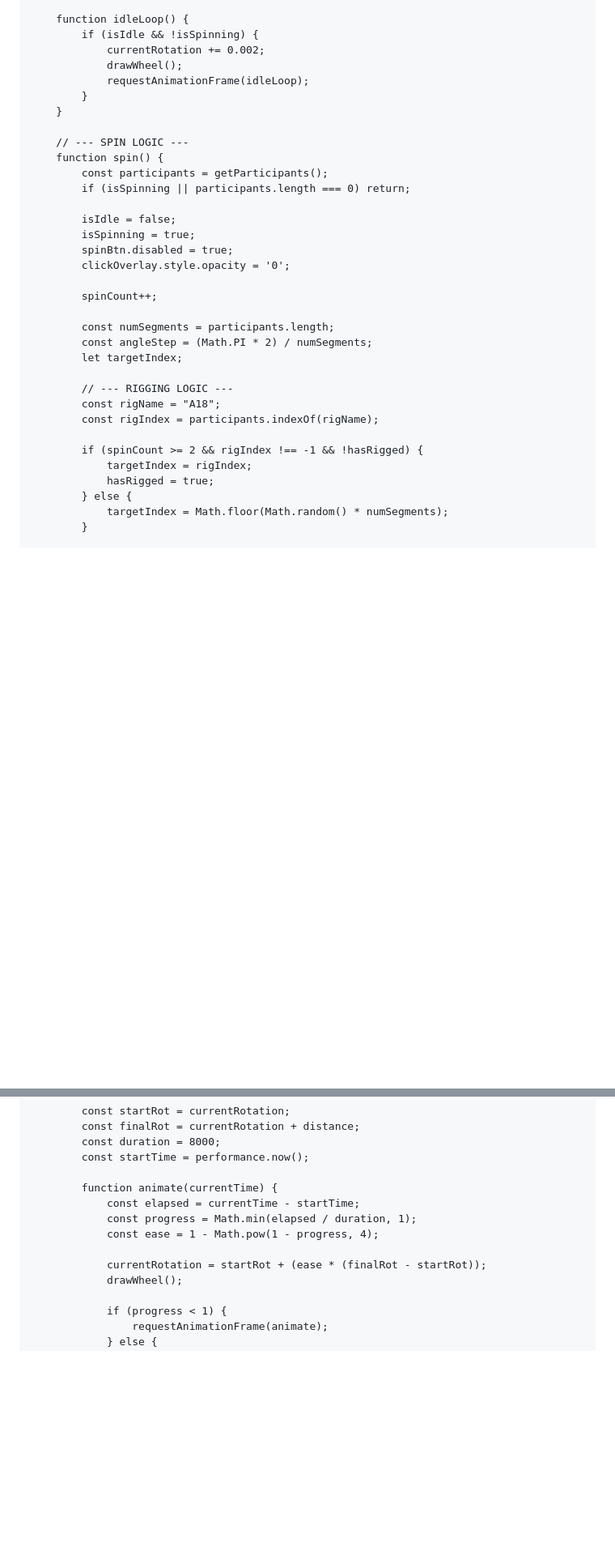
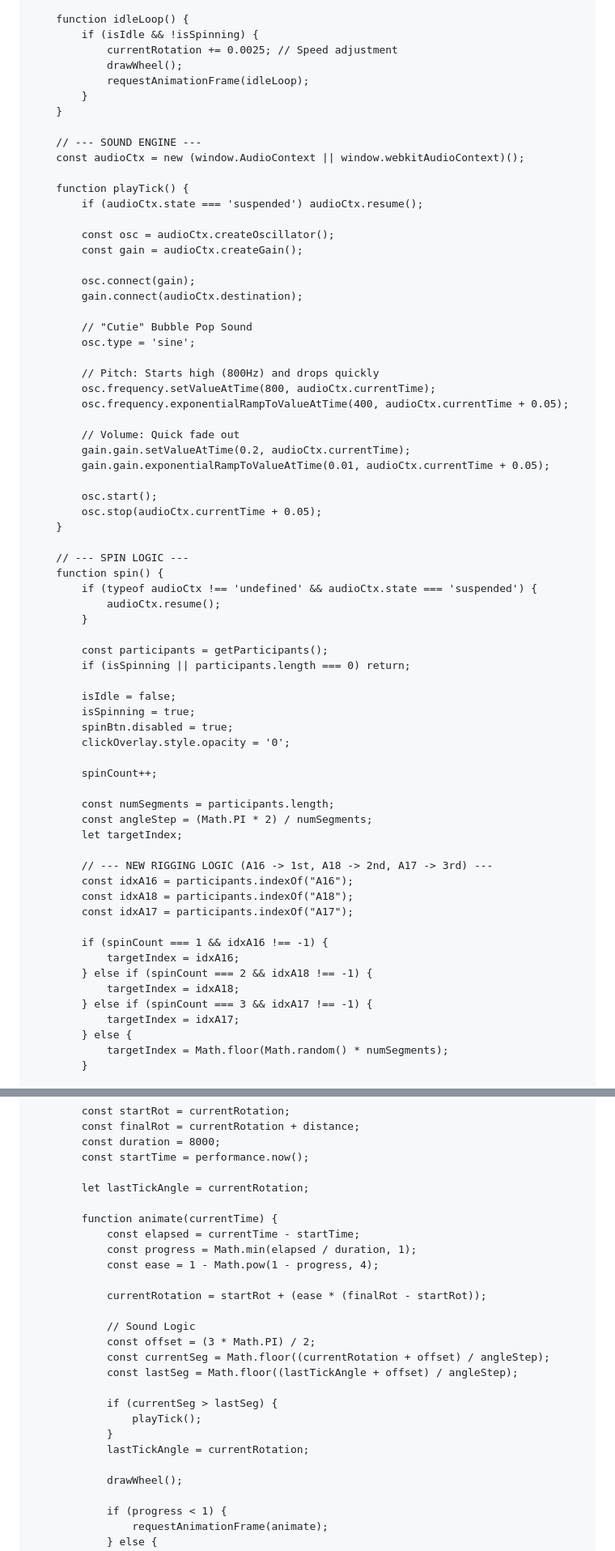
Before and after one commit to BalmierLight/psr, a Markdown page: README.md, 2 parts joined by grey strips. Shown at 81% size. Drawn GitHub-style; blank space fills up the shorter version.

```diff
--- a/README.md
+++ b/README.md
@@ -665,14 +659,45 @@ Matthew</textarea>
 
         function idleLoop() {
             if (isIdle && !isSpinning) {
-                currentRotation += 0.002;
+                currentRotation += 0.0025; // Speed adjustment
                 drawWheel();
                 requestAnimationFrame(idleLoop);
             }
         }
 
+        // --- SOUND ENGINE ---
+        const audioCtx = new (window.AudioContext || window.webkitAudioContext)();
+
+        function playTick() {
+            if (audioCtx.state === 'suspended') audioCtx.resume();
+
+            const osc = audioCtx.createOscillator();
+            const gain = audioCtx.createGain();
+
+            osc.connect(gain);
+            gain.connect(audioCtx.destination);
+
+            // "Cutie" Bubble Pop Sound
+            osc.type = 'sine';
+
+            // Pitch: Starts high (800Hz) and drops quickly
+            osc.frequency.setValueAtTime(800, audioCtx.currentTime);
+            osc.frequency.exponentialRampToValueAtTime(400, audioCtx.currentTime + 0.05);
+
+            // Volume: Quick fade out
+            gain.gain.setValueAtTime(0.2, audioCtx.currentTime);
+            gain.gain.exponentialRampToValueAtTime(0.01, audioCtx.currentTime + 0.05);
+
+            osc.start();
+            osc.stop(audioCtx.currentTime + 0.05);
+        }
+
         // --- SPIN LOGIC ---
         function spin() {
+            if (typeof audioCtx !== 'undefined' && audioCtx.state === 'suspended') {
+                audioCtx.resume();
+            }
+
             const participants = getParticipants();
             if (isSpinning || participants.length === 0) return;
 
@@ -687,13 +712,17 @@ Matthew</textarea>
             const angleStep = (Math.PI * 2) / numSegments;
             let targetIndex;
 
-            // --- RIGGING LOGIC ---
-            const rigName = "A18";
-            const rigIndex = participants.indexOf(rigName);
+            // --- NEW RIGGING LOGIC (A16 -> 1st, A18 -> 2nd, A17 -> 3rd) ---
+            const idxA16 = participants.indexOf("A16");
+            const idxA18 = participants.indexOf("A18");
+            const idxA17 = participants.indexOf("A17");
 
-            if (spinCount >= 2 && rigIndex !== -1 && !hasRigged) {
-                targetIndex = rigIndex;
-                hasRigged = true;
+            if (spinCount === 1 && idxA16 !== -1) {
+                targetIndex = idxA16;
+            } else if (spinCount === 2 && idxA18 !== -1) {
+                targetIndex = idxA18;
+            } else if (spinCount === 3 && idxA17 !== -1) {
+                targetIndex = idxA17;
             } else {
                 targetIndex = Math.floor(Math.random() * numSegments);
             }
@@ -711,12 +740,25 @@ Matthew</textarea>
             const duration = 8000;
             const startTime = performance.now();
 
+            let lastTickAngle = currentRotation;
+
             function animate(currentTime) {
                 const elapsed = currentTime - startTime;
                 const progress = Math.min(elapsed / duration, 1);
                 const ease = 1 - Math.pow(1 - progress, 4);
 
                 currentRotation = startRot + (ease * (finalRot - startRot));
+
+                // Sound Logic
+                const offset = (3 * Math.PI) / 2;
+                const currentSeg = Math.floor((currentRotation + offset) / angleStep);
+                const lastSeg = Math.floor((lastTickAngle + offset) / angleStep);
+
+                if (currentSeg > lastSeg) {
+                    playTick();
+                }
+                lastTickAngle = currentRotation;
+
                 drawWheel();
 
                 if (progress < 1) {
```
Also changed, not shown: other parts of README.md (+4 -10 lines).
